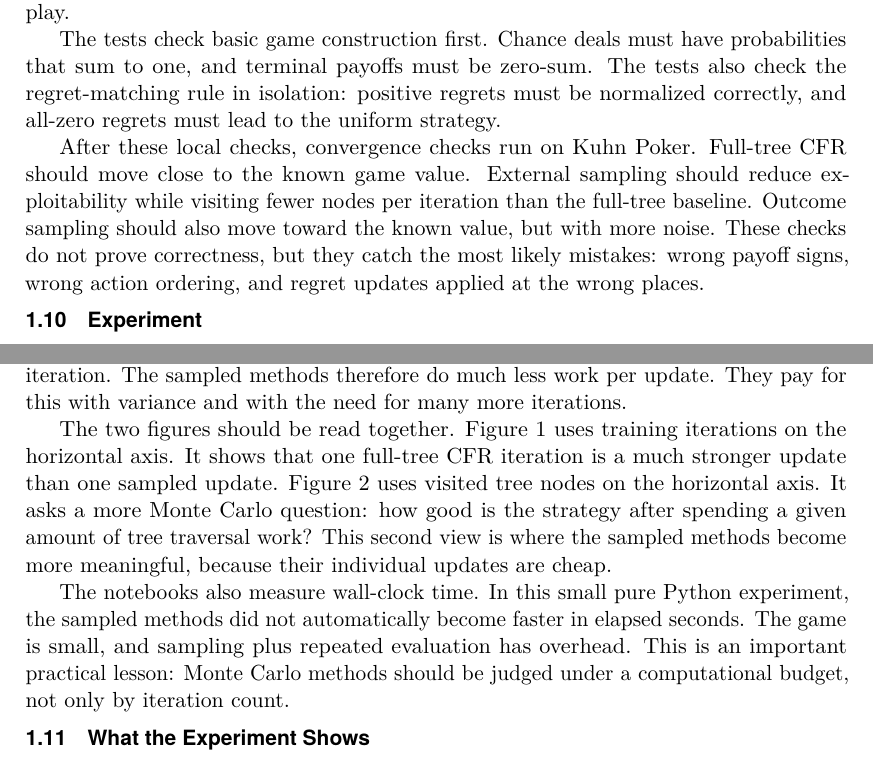
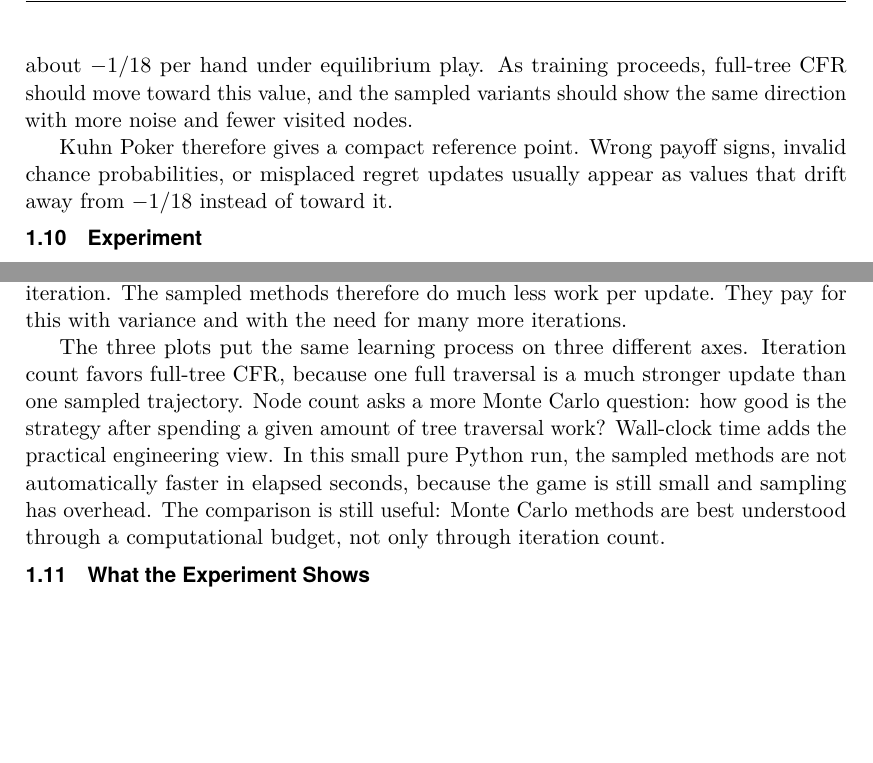
Before and after one commit to swhur1214/mccfr, a LaTeX document (report/main.tex): two parts of pages 6 and 8 of 9, joined at a grey line, cut at the place of the change, the shorter picture padded with empty space. Compiled offline with pdfLaTeX.

Commit message:
report wip

```diff
--- a/report/main.tex
+++ b/report/main.tex
@@ -395,19 +392,13 @@ before the larger Leduc experiment. Kuhn Poker is useful because it is
-small enough to inspect directly and its equilibrium value is known:
-player 0 should get about $-1/18$ per hand under equilibrium play.
+Before moving to Leduc Poker, the algorithms are run on Kuhn Poker. Kuhn
+Poker is small enough to inspect directly, and its equilibrium value is
+known: player 0 receives about $-1/18$ per hand under equilibrium play. As
+training proceeds, full-tree CFR should move toward this value, and the
+sampled variants should show the same direction with more noise and fewer
+visited nodes.
 
-The tests check basic game construction first. Chance deals must have
-probabilities that sum to one, and terminal payoffs must be zero-sum. The
-tests also check the regret-matching rule in isolation: positive regrets
-must be normalized correctly, and all-zero regrets must lead to the
-uniform strategy.
-
-After these local checks, convergence checks run on Kuhn Poker. Full-tree
-CFR should move close to the known game value. External sampling should
-reduce exploitability while visiting fewer nodes per iteration than the
-full-tree baseline. Outcome sampling should also move toward the known
-value, but with more noise. These checks do not prove correctness, but
-they catch the most likely mistakes: wrong payoff signs, wrong action
-ordering, and regret updates applied at the wrong places.
+Kuhn Poker therefore gives a compact reference point. Wrong payoff signs,
+invalid chance probabilities, or misplaced regret updates usually appear
+as values that drift away from $-1/18$ instead of toward it.
 
 \subsection{Experiment}
 
@@ -456,20 +453,16 @@ outcome sampling visits about $13.7$ nodes per iteration. The sampled
 methods therefore do much less work per update. They pay for this with
 variance and with the need for many more iterations.
 
-The two figures should be read together. Figure 1 uses training
-iterations on the horizontal axis. It shows that one full-tree CFR
-iteration is a much stronger update than one sampled update. Figure 2 uses
-visited tree nodes on the horizontal axis. It asks a more Monte Carlo
-question: how good is the strategy after spending a given amount of tree
-traversal work? This second view is where the sampled methods become more
-meaningful, because their individual updates are cheap.
-
-The notebooks also measure wall-clock time. In this small pure
-Python experiment, the sampled methods did not automatically become faster
-in elapsed seconds. The game is small, and sampling plus repeated
-evaluation has overhead. This is an important practical lesson: Monte
-Carlo methods should be judged under a computational budget, not only by
-iteration count.
+The three plots put the same learning process on three different axes.
+Iteration count favors full-tree CFR, because one full traversal is a much
+stronger update than one sampled trajectory. Node count asks a more Monte
+Carlo question: how good is the strategy after spending a given amount of
+tree traversal work? Wall-clock time adds the practical engineering view.
+In this small pure Python run, the sampled methods are not automatically
+faster in elapsed seconds, because the game is still small and sampling
+has overhead. The comparison is still useful: Monte Carlo methods are best
+understood through a computational budget, not only through iteration
+count.
 
 \subsection{What the Experiment Shows}
 
```
Also changed, not shown: report/main.pdf, report/main.tex (9 more changed lines).
